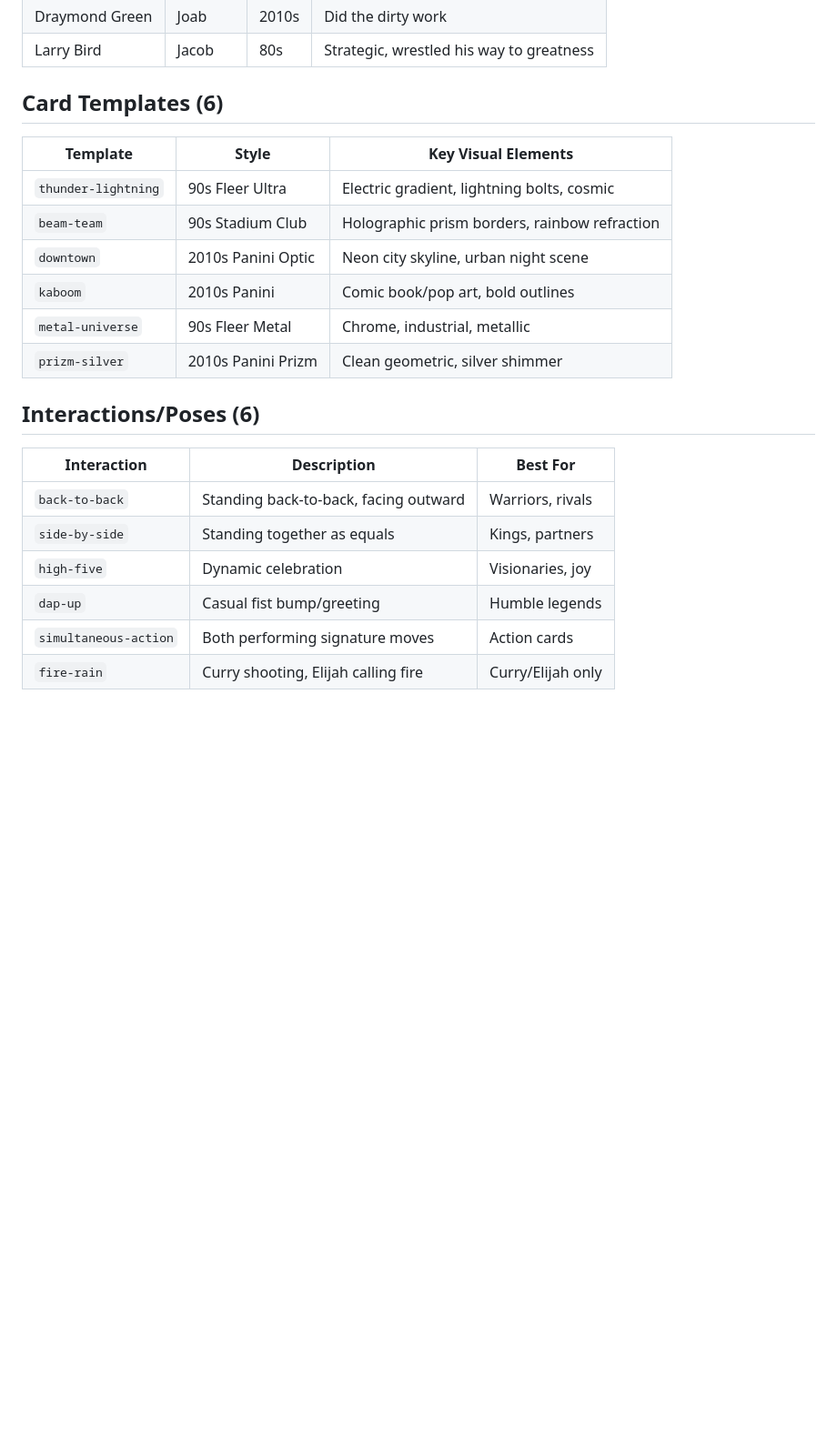
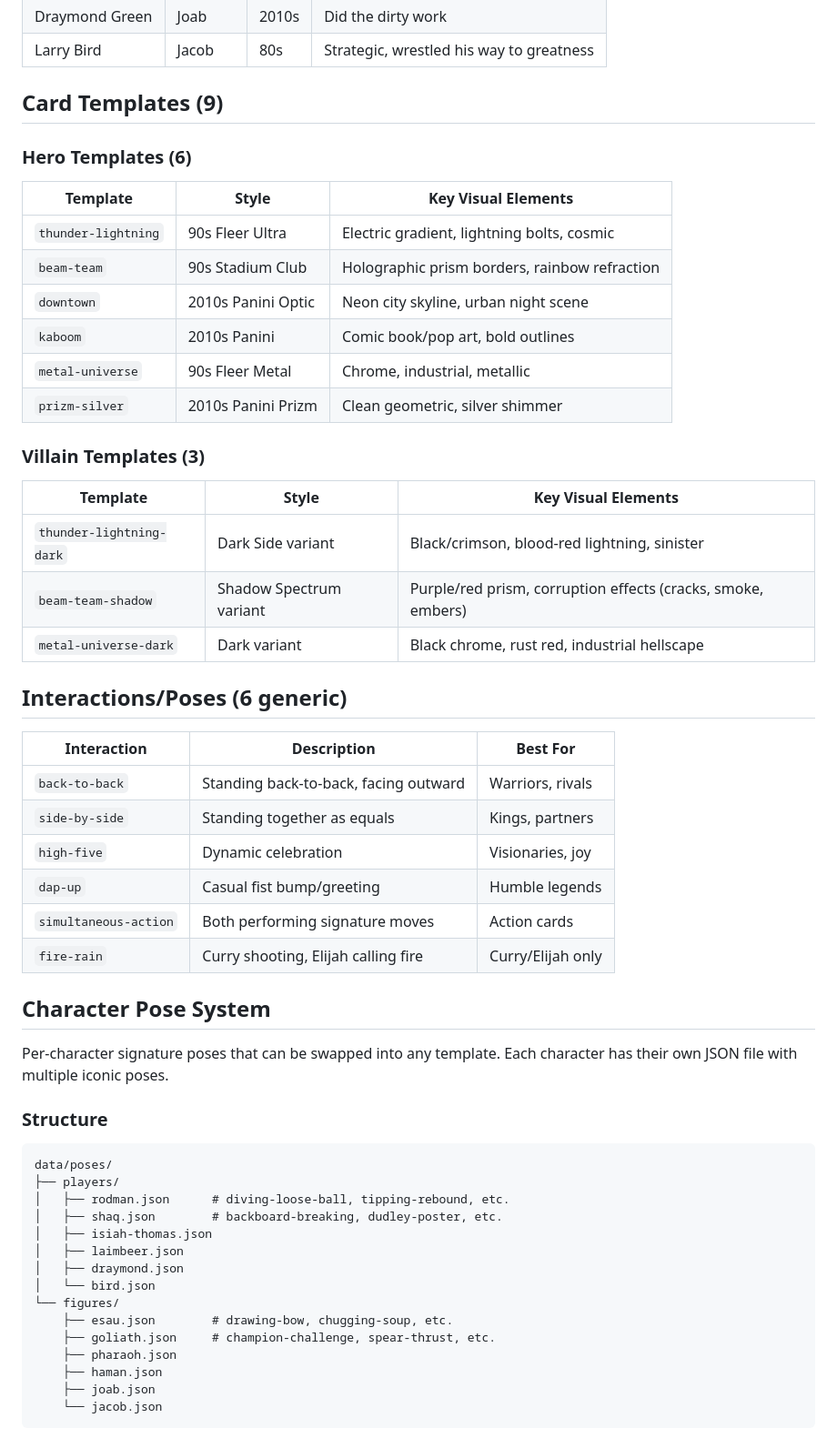
Before and after one commit to siguy/bball-art, a Markdown page: CLAUDE.md, the part around one of its changes. Shown at 91% size. GitHub-like rendering; blank space fills up the shorter version.

````diff
--- a/CLAUDE.md
+++ b/CLAUDE.md
@@ -109,8 +116,9 @@ visualizer/        # Card review & feedback system
 | Draymond Green | Joab | 2010s | Did the dirty work |
 | Larry Bird | Jacob | 80s | Strategic, wrestled his way to greatness |
 
-## Card Templates (6)
+## Card Templates (9)
 
+### Hero Templates (6)
 | Template | Style | Key Visual Elements |
 |----------|-------|---------------------|
 | `thunder-lightning` | 90s Fleer Ultra | Electric gradient, lightning bolts, cosmic |
@@ -120,7 +128,14 @@ visualizer/        # Card review & feedback system
 | `metal-universe` | 90s Fleer Metal | Chrome, industrial, metallic |
 | `prizm-silver` | 2010s Panini Prizm | Clean geometric, silver shimmer |
 
-## Interactions/Poses (6)
+### Villain Templates (3)
+| Template | Style | Key Visual Elements |
+|----------|-------|---------------------|
+| `thunder-lightning-dark` | Dark Side variant | Black/crimson, blood-red lightning, sinister |
+| `beam-team-shadow` | Shadow Spectrum variant | Purple/red prism, corruption effects (cracks, smoke, embers) |
+| `metal-universe-dark` | Dark variant | Black chrome, rust red, industrial hellscape |
+
+## Interactions/Poses (6 generic)
 
 | Interaction | Description | Best For |
 |-------------|-------------|----------|
@@ -130,3 +145,27 @@ visualizer/        # Card review & feedback system
 | `dap-up` | Casual fist bump/greeting | Humble legends |
 | `simultaneous-action` | Both performing signature moves | Action cards |
 | `fire-rain` | Curry shooting, Elijah calling fire | Curry/Elijah only |
+
+## Character Pose System
+
+Per-character signature poses that can be swapped into any template. Each character has their own JSON file with multiple iconic poses.
+
+### Structure
+```
+data/poses/
+├── players/
+│   ├── rodman.json      # diving-loose-ball, tipping-rebound, etc.
+│   ├── shaq.json        # backboard-breaking, dudley-poster, etc.
+│   ├── isiah-thomas.json
+│   ├── laimbeer.json
+│   ├── draymond.json
+│   └── bird.json
+└── figures/
+    ├── esau.json        # drawing-bow, chugging-soup, etc.
+    ├── goliath.json     # champion-challenge, spear-thrust, etc.
+    ├── pharaoh.json
+    ├── haman.json
+    ├── joab.json
+    └── jacob.json
+```
+
````
Also changed, not shown: other parts of CLAUDE.md (+125 -15 lines).
